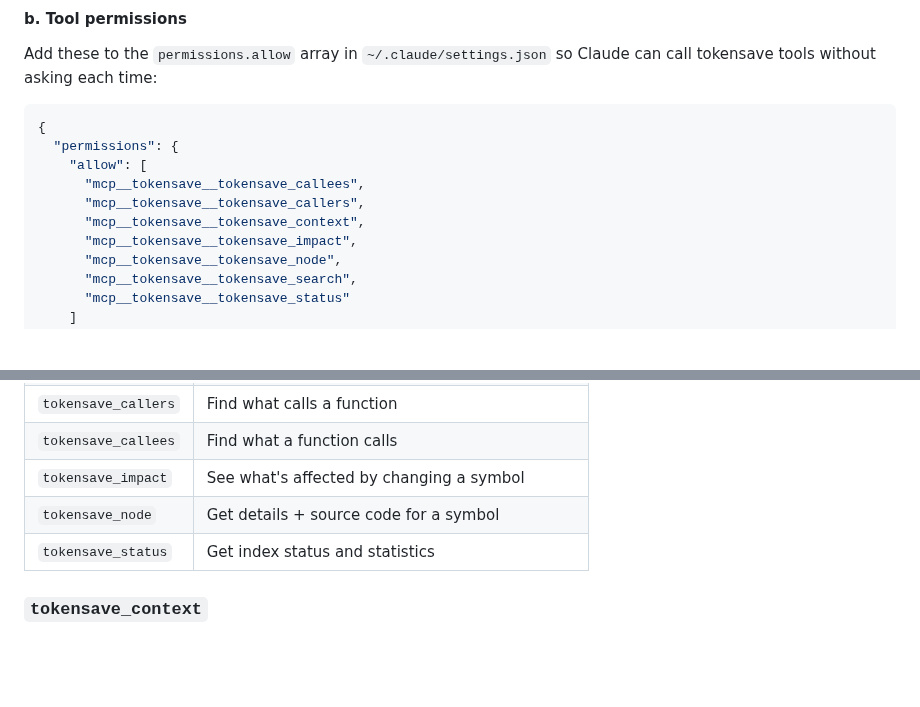
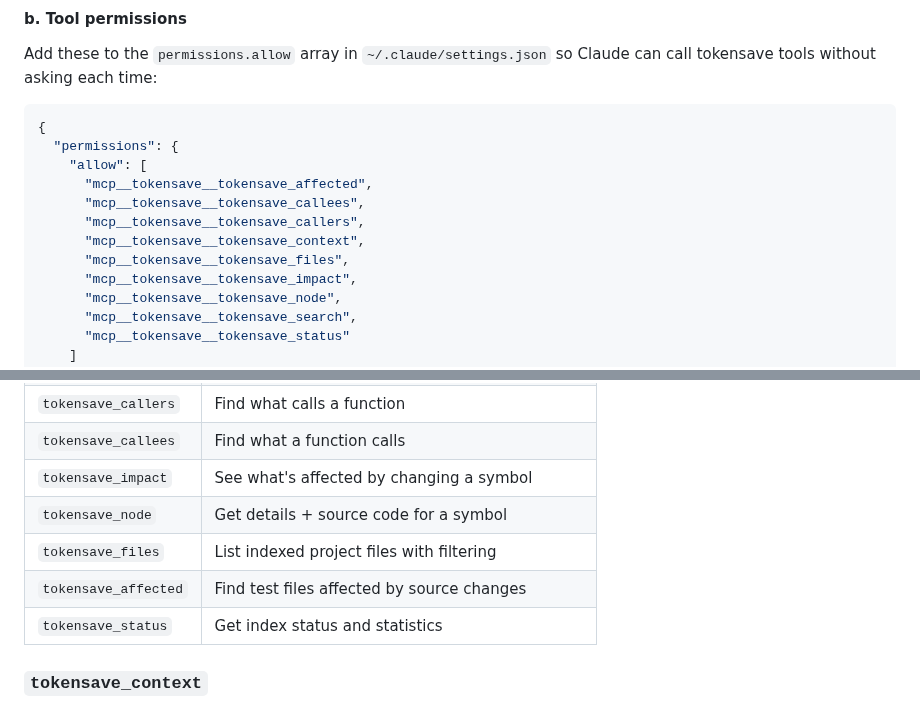
Before and after one commit to aovestdipaperino/tokensave, a Markdown page: README.md, 2 parts joined by grey strips. GitHub-like rendering; folded sections open; blank space fills up the shorter version.

```diff
--- a/README.md
+++ b/README.md
@@ -151,9 +151,11 @@ Add these to the `permissions.allow` array in `~/.claude/settings.json` so Claud
 {
   "permissions": {
     "allow": [
+      "mcp__tokensave__tokensave_affected",
       "mcp__tokensave__tokensave_callees",
       "mcp__tokensave__tokensave_callers",
       "mcp__tokensave__tokensave_context",
+      "mcp__tokensave__tokensave_files",
       "mcp__tokensave__tokensave_impact",
       "mcp__tokensave__tokensave_node",
       "mcp__tokensave__tokensave_search",
@@ -263,6 +289,8 @@ These tools are exposed via the MCP server and available to Claude Code when `.t
 | `tokensave_callees` | Find what a function calls |
 | `tokensave_impact` | See what's affected by changing a symbol |
 | `tokensave_node` | Get details + source code for a symbol |
+| `tokensave_files` | List indexed project files with filtering |
+| `tokensave_affected` | Find test files affected by source changes |
 | `tokensave_status` | Get index status and statistics |
 
 ### `tokensave_context`
```
Also changed, not shown: other parts of README.md (+58 -14 lines).
